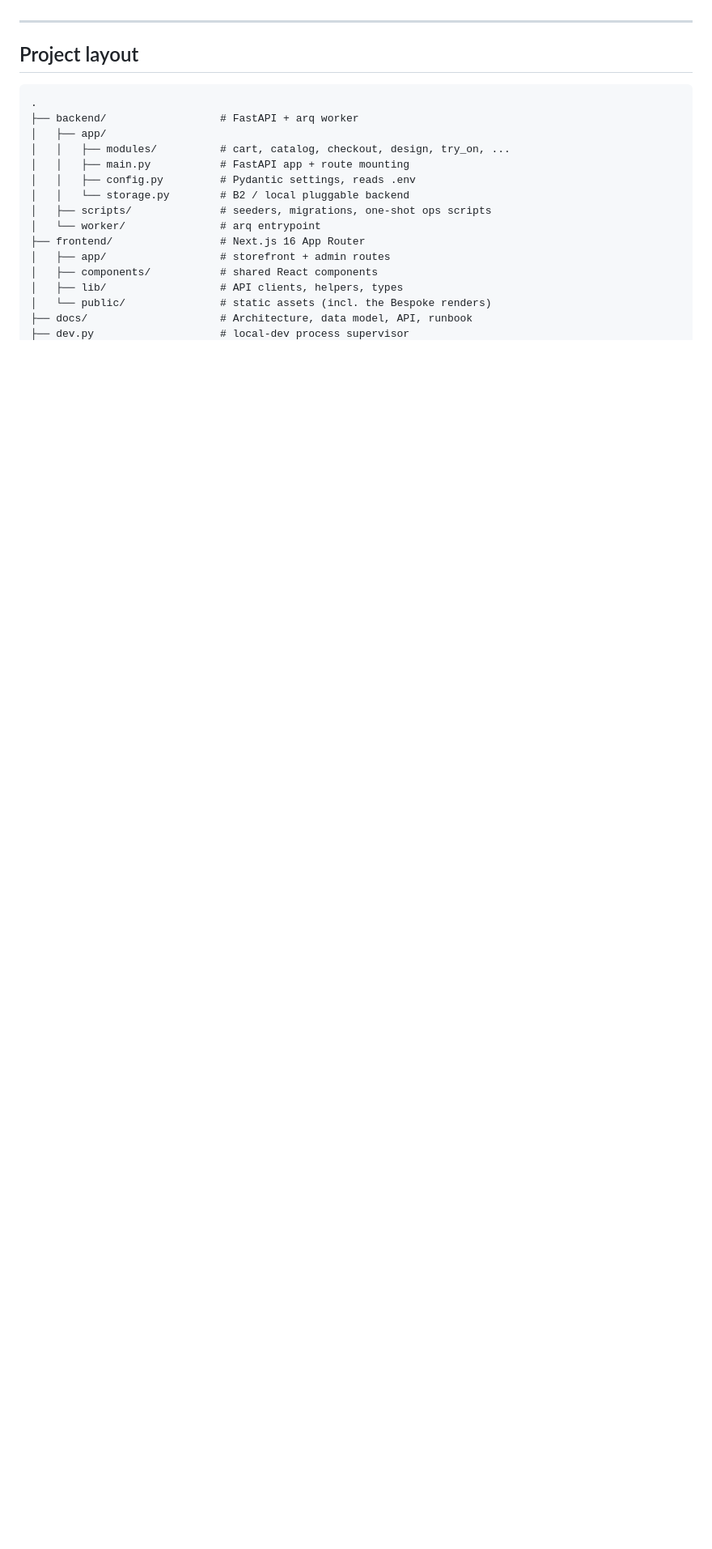
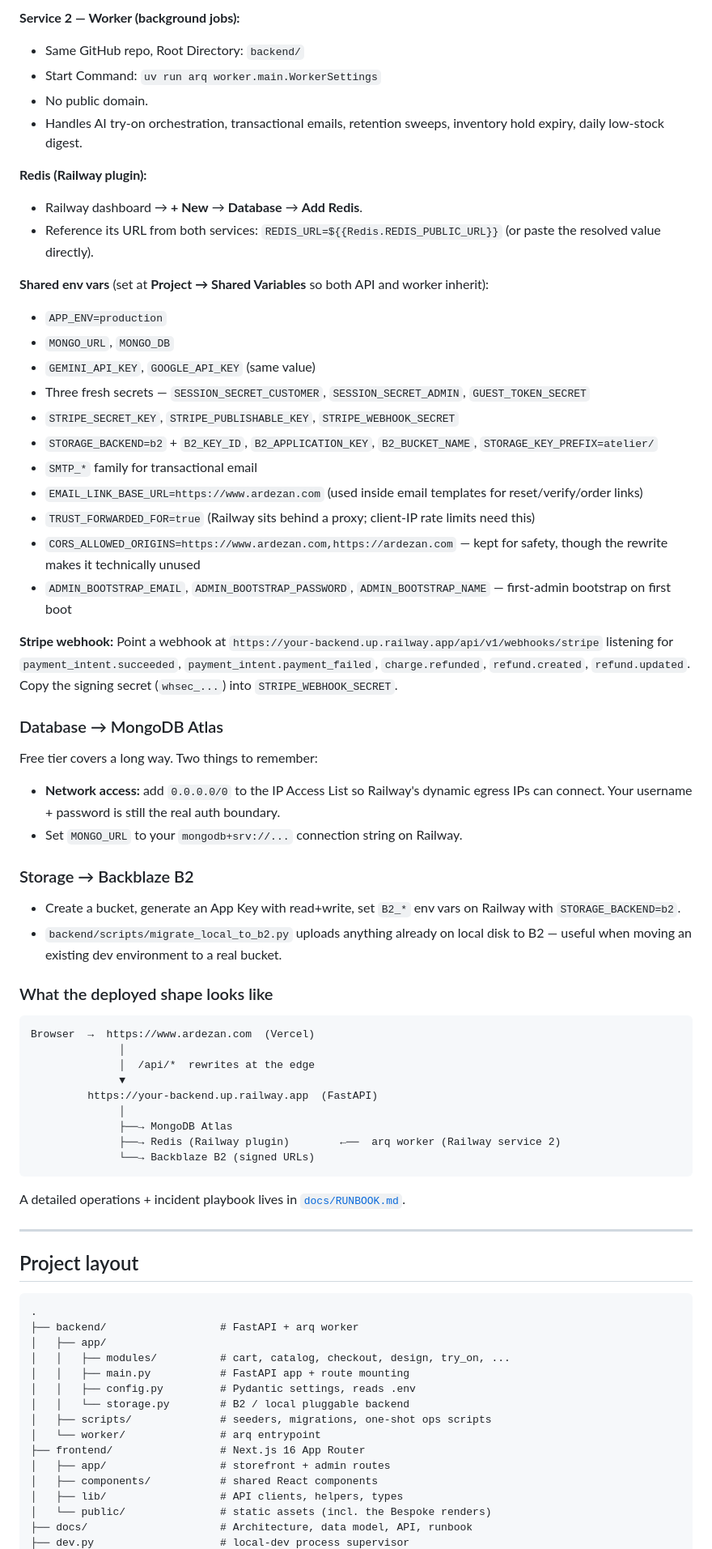
Before and after one commit to KooEmmanuel/ardezan, a Markdown page: README.md, the part around one of its changes. Shown at 81% size. GitHub-like rendering; blank space fills up the shorter version.

````diff
--- a/README.md
+++ b/README.md
@@ -188,3 +199,55 @@ A more detailed operations + incident playbook lives in [`docs/RUNBOOK.md`](docs
+**Service 2 — Worker (background jobs):**
+- Same GitHub repo, Root Directory: `backend/`
+- Start Command: `uv run arq worker.main.WorkerSettings`
+- No public domain.
+- Handles AI try-on orchestration, transactional emails, retention sweeps, inventory hold expiry, daily low-stock digest.
+
+**Redis (Railway plugin):**
+- Railway dashboard → **+ New** → **Database** → **Add Redis**.
+- Reference its URL from both services: `REDIS_URL=${{Redis.REDIS_PUBLIC_URL}}` (or paste the resolved value directly).
+
+**Shared env vars** (set at **Project → Shared Variables** so both API and worker inherit):
+- `APP_ENV=production`
+- `MONGO_URL`, `MONGO_DB`
+- `GEMINI_API_KEY`, `GOOGLE_API_KEY` (same value)
+- Three fresh secrets — `SESSION_SECRET_CUSTOMER`, `SESSION_SECRET_ADMIN`, `GUEST_TOKEN_SECRET`
+- `STRIPE_SECRET_KEY`, `STRIPE_PUBLISHABLE_KEY`, `STRIPE_WEBHOOK_SECRET`
+- `STORAGE_BACKEND=b2` + `B2_KEY_ID`, `B2_APPLICATION_KEY`, `B2_BUCKET_NAME`, `STORAGE_KEY_PREFIX=atelier/`
+- `SMTP_*` family for transactional email
+- `EMAIL_LINK_BASE_URL=https://www.ardezan.com` (used inside email templates for reset/verify/order links)
+- `TRUST_FORWARDED_FOR=true` (Railway sits behind a proxy; client-IP rate limits need this)
+- `CORS_ALLOWED_ORIGINS=https://www.ardezan.com,https://ardezan.com` — kept for safety, though the rewrite makes it technically unused
+- `ADMIN_BOOTSTRAP_EMAIL`, `ADMIN_BOOTSTRAP_PASSWORD`, `ADMIN_BOOTSTRAP_NAME` — first-admin bootstrap on first boot
+
+**Stripe webhook:**
+Point a webhook at `https://your-backend.up.railway.app/api/v1/webhooks/stripe` listening for `payment_intent.succeeded`, `payment_intent.payment_failed`, `charge.refunded`, `refund.created`, `refund.updated`. Copy the signing secret (`whsec_...`) into `STRIPE_WEBHOOK_SECRET`.
+
+### Database → MongoDB Atlas
+
+Free tier covers a long way. Two things to remember:
+- **Network access:** add `0.0.0.0/0` to the IP Access List so Railway's dynamic egress IPs can connect. Your username + password is still the real auth boundary.
+- Set `MONGO_URL` to your `mongodb+srv://...` connection string on Railway.
+
+### Storage → Backblaze B2
+
+- Create a bucket, generate an App Key with read+write, set `B2_*` env vars on Railway with `STORAGE_BACKEND=b2`.
+- `backend/scripts/migrate_local_to_b2.py` uploads anything already on local disk to B2 — useful when moving an existing dev environment to a real bucket.
+
+### What the deployed shape looks like
+
+```
+Browser  →  https://www.ardezan.com  (Vercel)
+              │
+              │  /api/*  rewrites at the edge
+              ▼
+         https://your-backend.up.railway.app  (FastAPI)
+              │
+              ├──→ MongoDB Atlas
+              ├──→ Redis (Railway plugin)        ←──  arq worker (Railway service 2)
+              └──→ Backblaze B2 (signed URLs)
+```
+
+A detailed operations + incident playbook lives in [`docs/RUNBOOK.md`](docs/RUNBOOK.md).
 
 ---
 
````
Also changed, not shown: other parts of README.md (+29 -18 lines).
